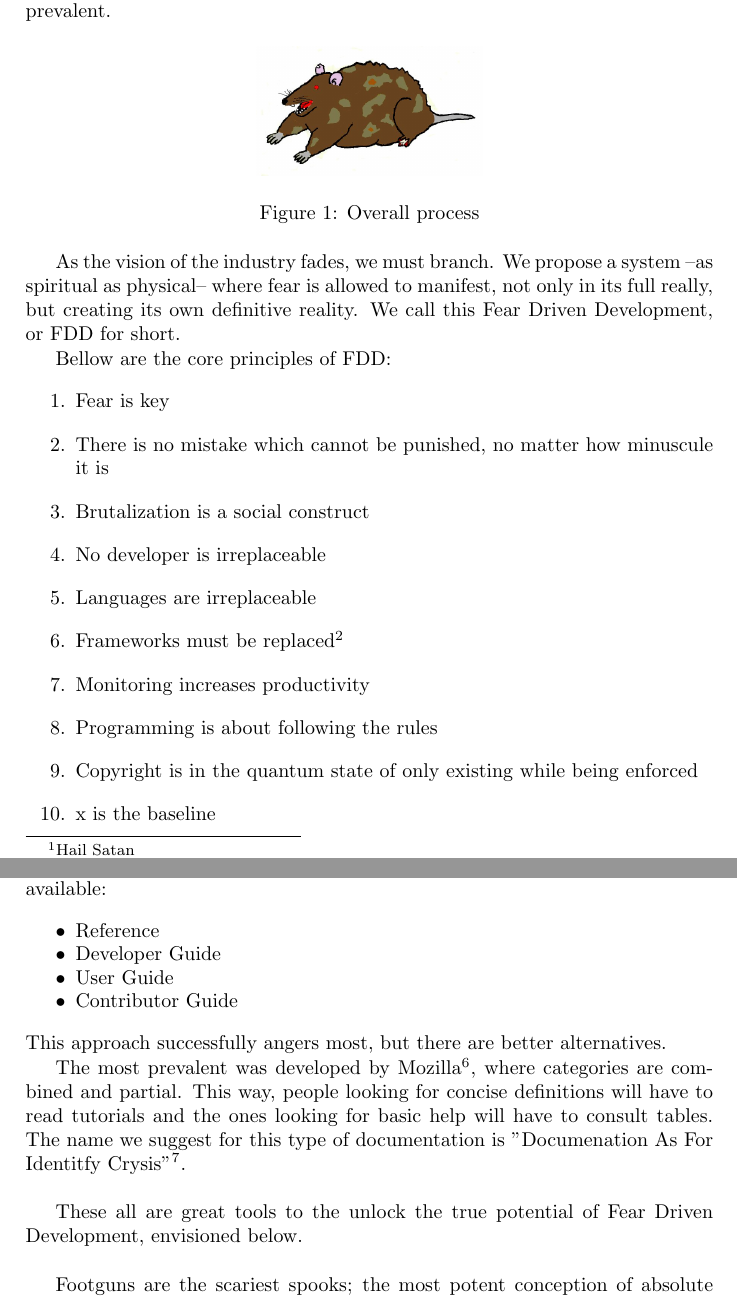
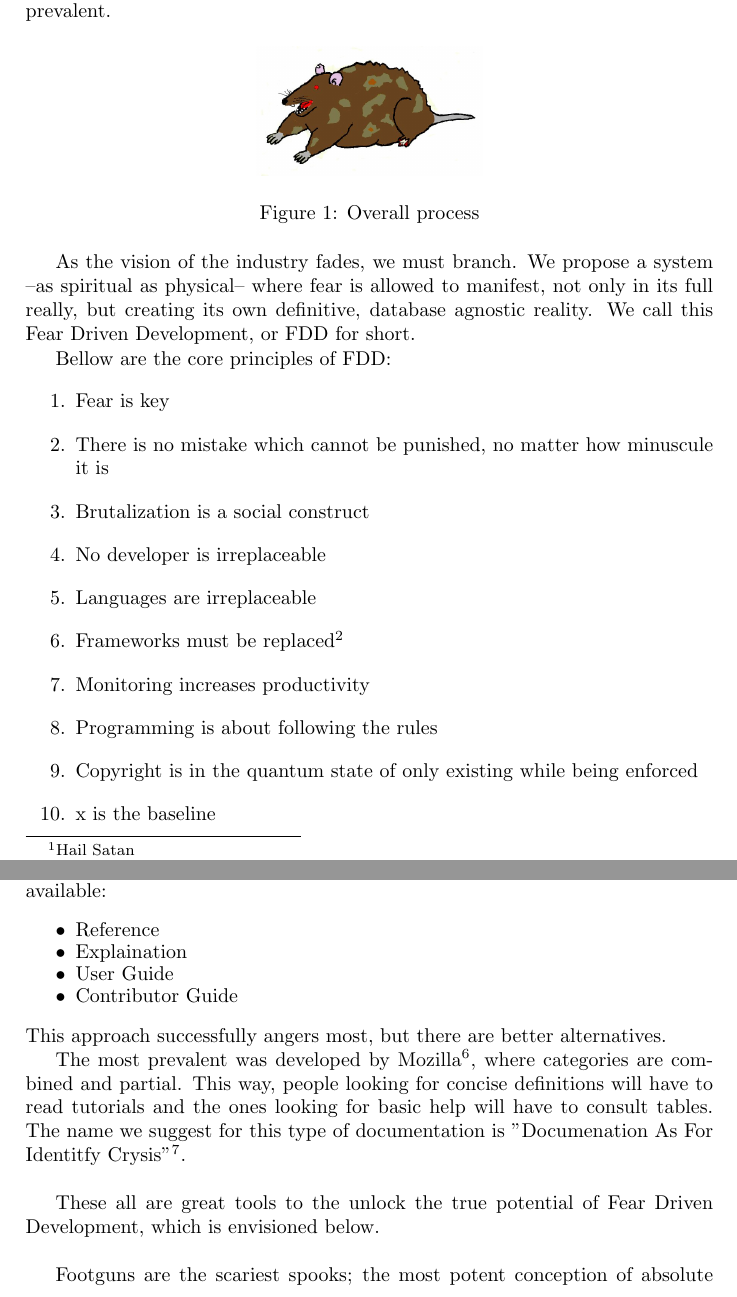
Before and after one commit to agvxov/fdd, a LaTeX book (fdd_manifesto.tex): two parts of pages 1 and 3 of 5, joined at a grey line, cut so that both start at the same text. Compiled offline with pdfLaTeX.

Commit message:
final touches

```diff
--- a/fdd_manifesto.tex
+++ b/fdd_manifesto.tex
@@ -75,14 +75,16 @@
     --as spiritual as physical--
     where fear is allowed to manifest,
     not only in its full really,
-    but creating its own definitive reality.
+    but creating its own definitive,
+    database agnostic
+    reality.
     We call this Fear Driven Development,
     or FDD for short.
 
     Bellow are the core principles of FDD:
     \begin{enumerate}
         \item Fear is key
-        \item There is no mistake which cannot be punished, no matter how minuscule it is % XXX: should not be?
+        \item There is no mistake which cannot be punished, no matter how minuscule it is
         \item Brutalization is a social construct
         \item No developer is irreplaceable
         \item Languages are irreplaceable
@@ -90,7 +92,7 @@
         \item Monitoring increases productivity
         \item Programming is about following the rules
         \item Copyright is in the quantum state of only existing while being enforced
-        \item x is the baseline % NOTE: this one MUST be the 10th
+        \item x is the baseline % NOTE: this one MUST be the 10th or it makes 0 sense
         \item Progress is exponential and will never stop,
                yet we shall live in dreadful doubt
         % XXX:
@@ -221,7 +222,7 @@
     \begin{itemize}
         \itemsep-0.5em
         \item Reference
-        \item Developer Guide
+        \item Explaination
         \item User Guide
         \item Contributor Guide
     \end{itemize}
@@ -242,7 +243,7 @@
     \\
 
     These all are great tools to the unlock the true potential of Fear Driven Development,
-    envisioned below.
+    which is envisioned below.
     \\
 
     \begin{figure}[h!]
```
Also changed, not shown: fdd_manifesto.tex (13 more changed lines).
